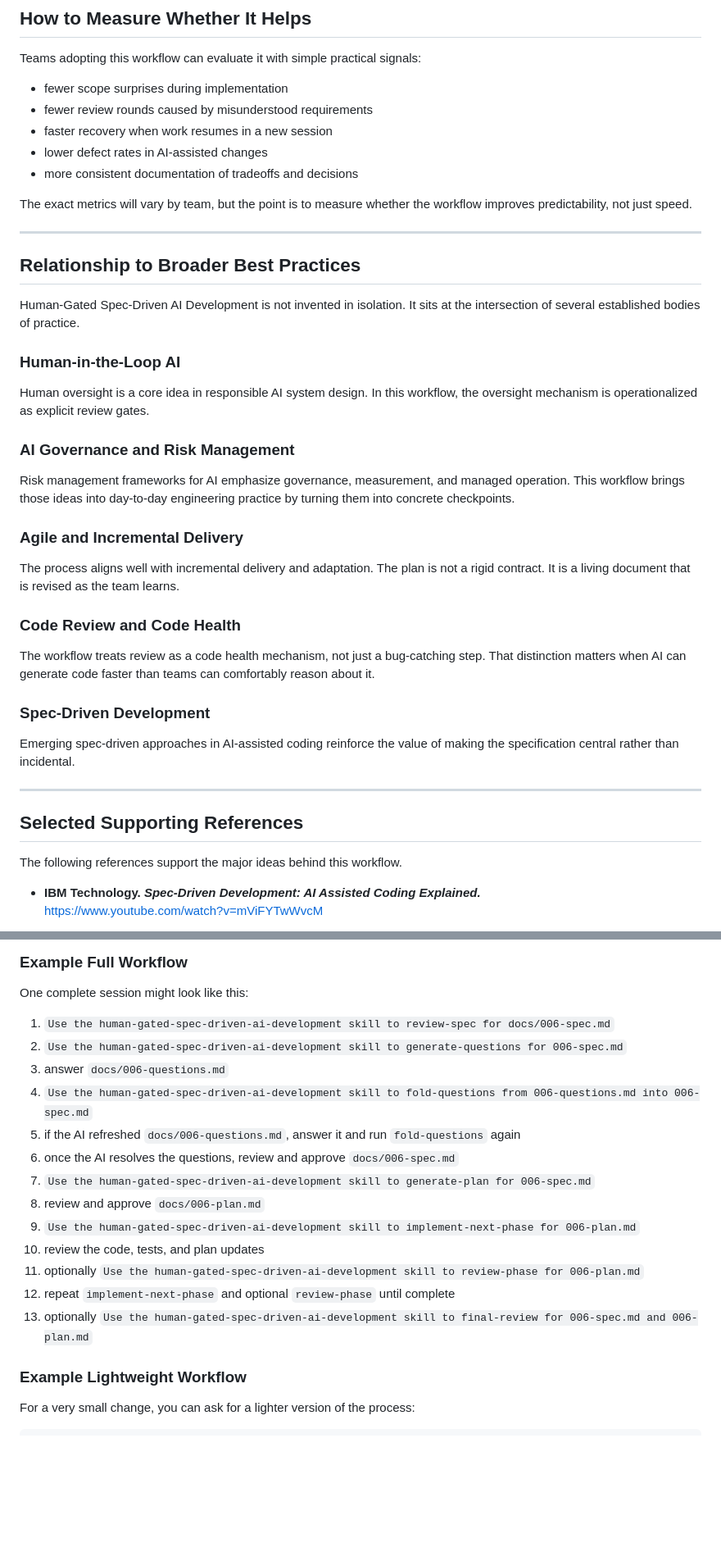
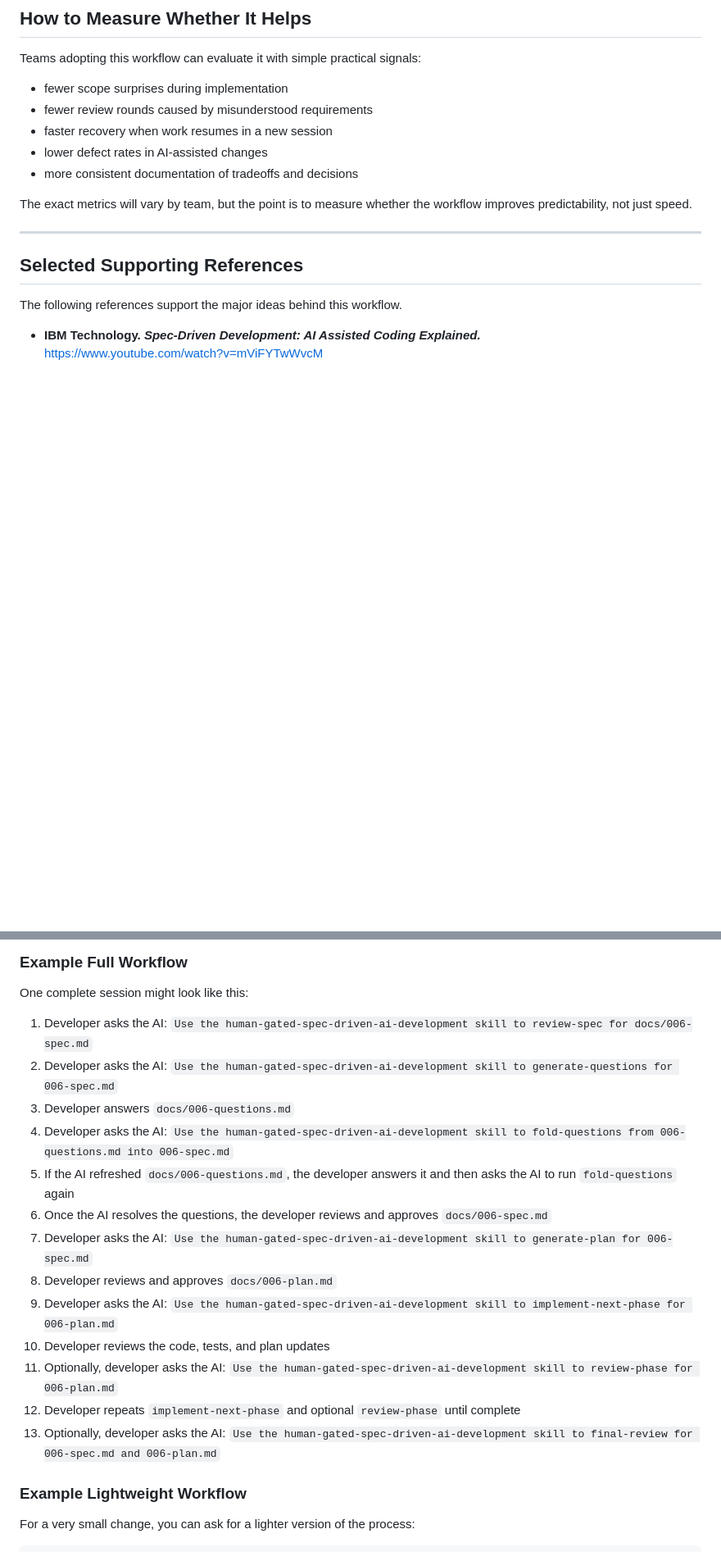
Before and after one commit to rstehwien/spec-driven-ai-dev, a Markdown page: README.md, 2 parts joined by grey strips. Shown at 82% size. Drawn GitHub-style; blank space fills up the shorter version.

Commit message:
capture skill updates

```diff
--- a/README.md
+++ b/README.md
@@ -566,32 +579,6 @@ Teams adopting this workflow can evaluate it with simple practical signals:
 - more consistent documentation of tradeoffs and decisions
 
 The exact metrics will vary by team, but the point is to measure whether the workflow improves predictability, not just speed.
-
----
-
-## Relationship to Broader Best Practices
-
-Human-Gated Spec-Driven AI Development is not invented in isolation. It sits at the intersection of several established bodies of practice.
-
-### Human-in-the-Loop AI
-
-Human oversight is a core idea in responsible AI system design. In this workflow, the oversight mechanism is operationalized as explicit review gates.
-
-### AI Governance and Risk Management
-
-Risk management frameworks for AI emphasize governance, measurement, and managed operation. This workflow brings those ideas into day-to-day engineering practice by turning them into concrete checkpoints.
-
-### Agile and Incremental Delivery
-
-The process aligns well with incremental delivery and adaptation. The plan is not a rigid contract. It is a living document that is revised as the team learns.
-
-### Code Review and Code Health
-
-The workflow treats review as a code health mechanism, not just a bug-catching step. That distinction matters when AI can generate code faster than teams can comfortably reason about it.
-
-### Spec-Driven Development
-
-Emerging spec-driven approaches in AI-assisted coding reinforce the value of making the specification central rather than incidental.
 
 ---
 
@@ -832,19 +827,19 @@ This stage is optional. It is an AI assistant for the developer's final review,
 
 One complete session might look like this:
 
-1. `Use the human-gated-spec-driven-ai-development skill to review-spec for docs/006-spec.md`
-2. `Use the human-gated-spec-driven-ai-development skill to generate-questions for 006-spec.md`
-3. answer `docs/006-questions.md`
-4. `Use the human-gated-spec-driven-ai-development skill to fold-questions from 006-questions.md into 006-spec.md`
-5. if the AI refreshed `docs/006-questions.md`, answer it and run `fold-questions` again
-6. once the AI resolves the questions, review and approve `docs/006-spec.md`
-7. `Use the human-gated-spec-driven-ai-development skill to generate-plan for 006-spec.md`
-8. review and approve `docs/006-plan.md`
-9. `Use the human-gated-spec-driven-ai-development skill to implement-next-phase for 006-plan.md`
-10. review the code, tests, and plan updates
-11. optionally `Use the human-gated-spec-driven-ai-development skill to review-phase for 006-plan.md`
-12. repeat `implement-next-phase` and optional `review-phase` until complete
-13. optionally `Use the human-gated-spec-driven-ai-development skill to final-review for 006-spec.md and 006-plan.md`
+1. Developer asks the AI: `Use the human-gated-spec-driven-ai-development skill to review-spec for docs/006-spec.md`
+2. Developer asks the AI: `Use the human-gated-spec-driven-ai-development skill to generate-questions for 006-spec.md`
+3. Developer answers `docs/006-questions.md`
+4. Developer asks the AI: `Use the human-gated-spec-driven-ai-development skill to fold-questions from 006-questions.md into 006-spec.md`
+5. If the AI refreshed `docs/006-questions.md`, the developer answers it and then asks the AI to run `fold-questions` again
+6. Once the AI resolves the questions, the developer reviews and approves `docs/006-spec.md`
+7. Developer asks the AI: `Use the human-gated-spec-driven-ai-development skill to generate-plan for 006-spec.md`
+8. Developer reviews and approves `docs/006-plan.md`
+9. Developer asks the AI: `Use the human-gated-spec-driven-ai-development skill to implement-next-phase for 006-plan.md`
+10. Developer reviews the code, tests, and plan updates
+11. Optionally, developer asks the AI: `Use the human-gated-spec-driven-ai-development skill to review-phase for 006-plan.md`
+12. Developer repeats `implement-next-phase` and optional `review-phase` until complete
+13. Optionally, developer asks the AI: `Use the human-gated-spec-driven-ai-development skill to final-review for 006-spec.md and 006-plan.md`
 
 ### Example Lightweight Workflow
 
```
Also changed, not shown: other parts of README.md (+33 -12 lines), skills/human-gated-spec-driven-ai-development/SKILL.md (+52 -26 lines).
